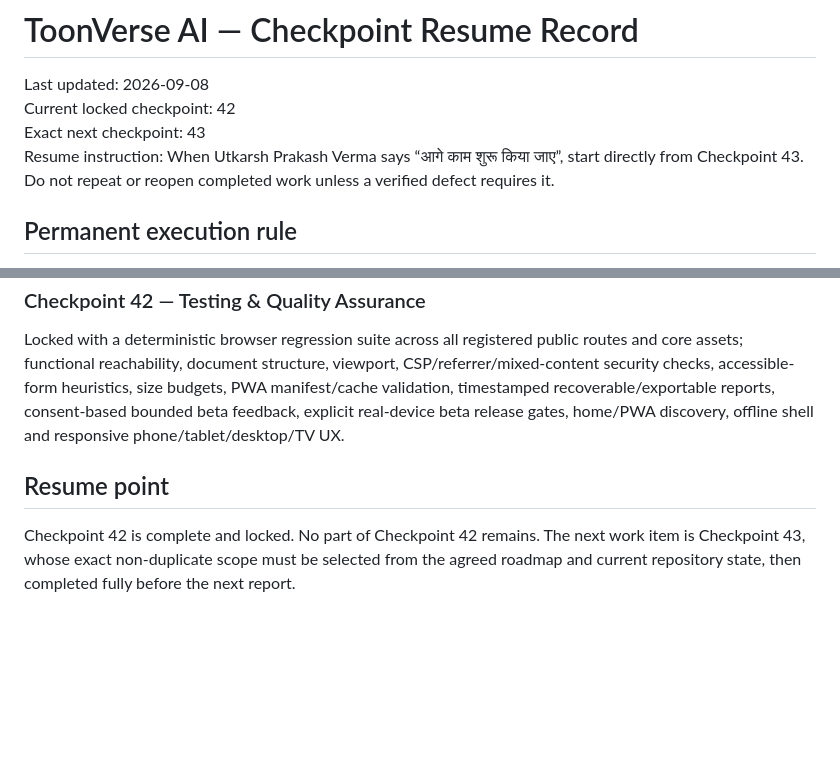
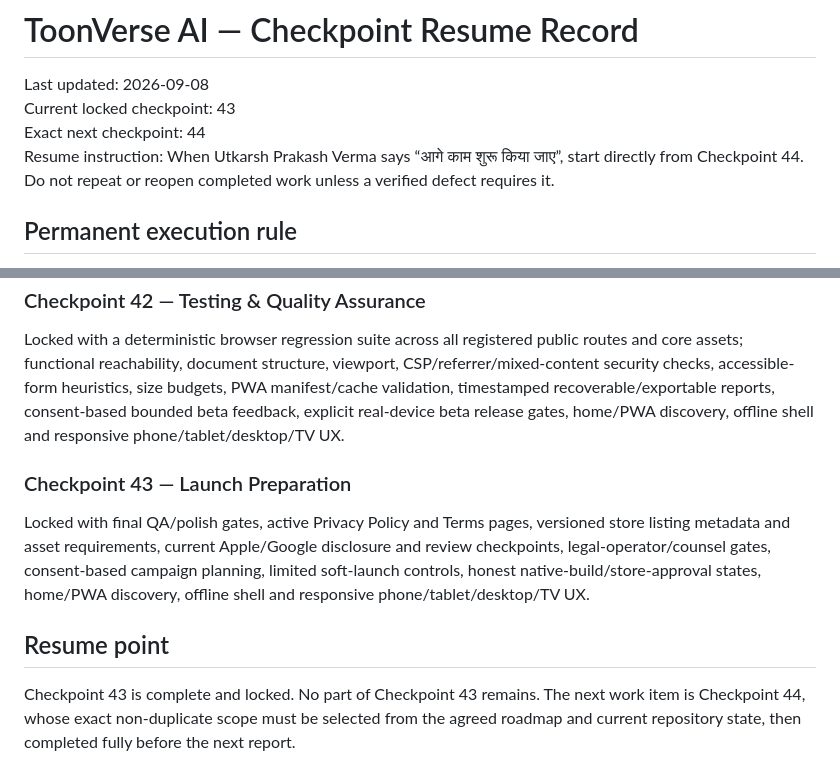
Before and after one commit to Utkarsh-verma-sushama/toonverse-ai, a Markdown page: docs/checkpoint-status.md, 2 parts joined by grey strips. GitHub-like rendering; blank space fills up the shorter version.

Commit message:
Lock checkpoint 43 and set resume point to 44

```diff
--- a/docs/checkpoint-status.md
+++ b/docs/checkpoint-status.md
@@ -1,9 +1,9 @@
 # ToonVerse AI — Checkpoint Resume Record
 
 Last updated: 2026-09-08
-Current locked checkpoint: 42
-Exact next checkpoint: 43
-Resume instruction: When Utkarsh Prakash Verma says “आगे काम शुरू किया जाए”, start directly from Checkpoint 43. Do not repeat or reopen completed work unless a verified defect requires it.
+Current locked checkpoint: 43
+Exact next checkpoint: 44
+Resume instruction: When Utkarsh Prakash Verma says “आगे काम शुरू किया जाए”, start directly from Checkpoint 44. Do not repeat or reopen completed work unless a verified defect requires it.
 
 ## Permanent execution rule
 
@@ -56,6 +56,9 @@ Locked with Free/Premium entitlement architecture, truthful server-verified pric
 ### Checkpoint 42 — Testing & Quality Assurance
 Locked with a deterministic browser regression suite across all registered public routes and core assets; functional reachability, document structure, viewport, CSP/referrer/mixed-content security checks, accessible-form heuristics, size budgets, PWA manifest/cache validation, timestamped recoverable/exportable reports, consent-based bounded beta feedback, explicit real-device beta release gates, home/PWA discovery, offline shell and responsive phone/tablet/desktop/TV UX.
 
+### Checkpoint 43 — Launch Preparation
+Locked with final QA/polish gates, active Privacy Policy and Terms pages, versioned store listing metadata and asset requirements, current Apple/Google disclosure and review checkpoints, legal-operator/counsel gates, consent-based campaign planning, limited soft-launch controls, honest native-build/store-approval states, home/PWA discovery, offline shell and responsive phone/tablet/desktop/TV UX.
+
 ## Resume point
 
-Checkpoint 42 is complete and locked. No part of Checkpoint 42 remains. The next work item is Checkpoint 43, whose exact non-duplicate scope must be selected from the agreed roadmap and current repository state, then completed fully before the next report.
+Checkpoint 43 is complete and locked. No part of Checkpoint 43 remains. The next work item is Checkpoint 44, whose exact non-duplicate scope must be selected from the agreed roadmap and current repository state, then completed fully before the next report.
```
